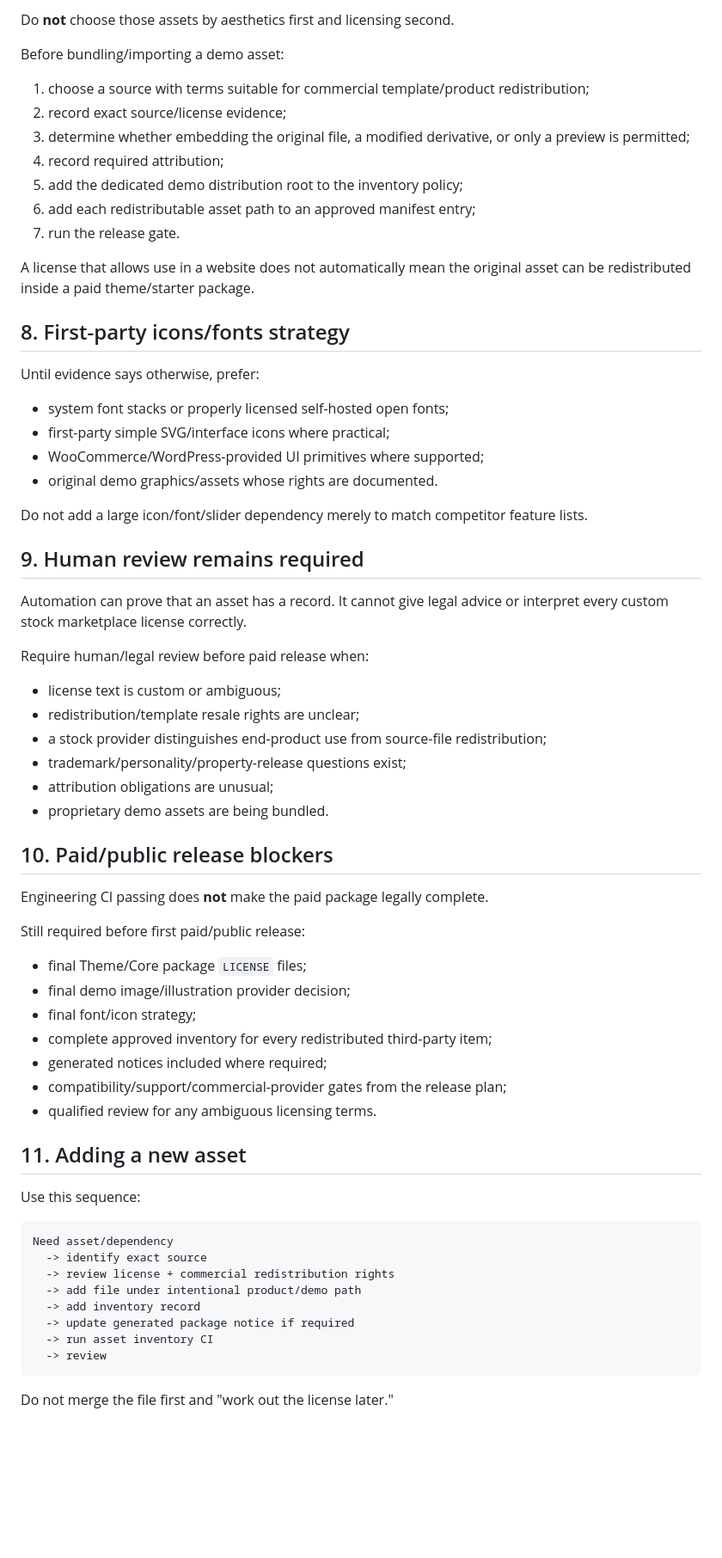
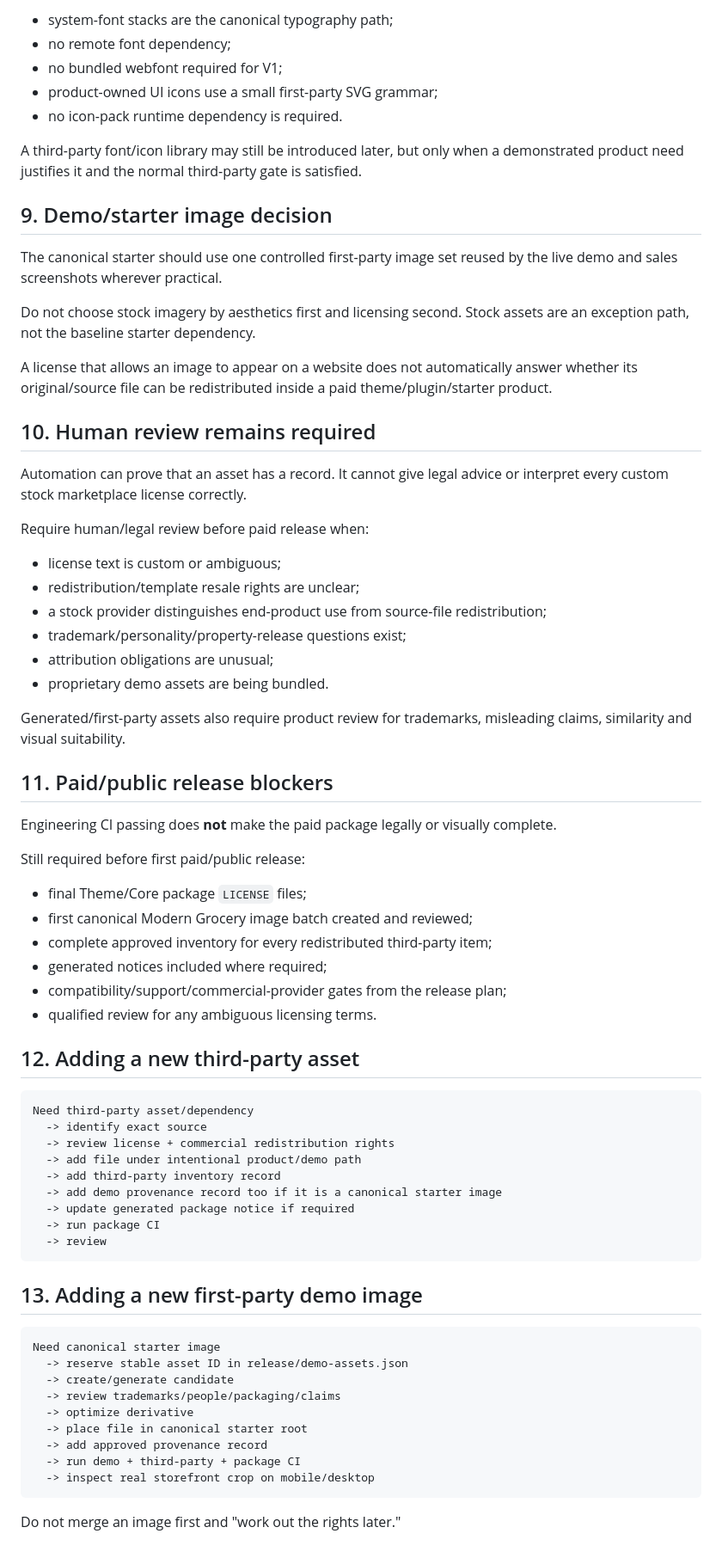
Before and after one commit to Spidy092/ecom-2.0, a Markdown page: docs/ASSET-LICENSING-GATE.md, the part around one of its changes. Shown at 86% size. Rendered like a GitHub page; blank space fills up the shorter version.

Commit message:
integrate first-party demo asset provenance gate

````diff
--- a/docs/ASSET-LICENSING-GATE.md
+++ b/docs/ASSET-LICENSING-GATE.md
@@ -99,30 +139,21 @@ The final Modern Grocery starter will need credible product imagery and possibly
 
-Do **not** choose those assets by aesthetics first and licensing second.
+- system-font stacks are the canonical typography path;
+- no remote font dependency;
+- no bundled webfont required for V1;
+- product-owned UI icons use a small first-party SVG grammar;
+- no icon-pack runtime dependency is required.
 
-Before bundling/importing a demo asset:
+A third-party font/icon library may still be introduced later, but only when a demonstrated product need justifies it and the normal third-party gate is satisfied.
 
-1. choose a source with terms suitable for commercial template/product redistribution;
-2. record exact source/license evidence;
-3. determine whether embedding the original file, a modified derivative, or only a preview is permitted;
-4. record required attribution;
-5. add the dedicated demo distribution root to the inventory policy;
-6. add each redistributable asset path to an approved manifest entry;
-7. run the release gate.
+## 9. Demo/starter image decision
 
-A license that allows use in a website does not automatically mean the original asset can be redistributed inside a paid theme/starter package.
+The canonical starter should use one controlled first-party image set reused by the live demo and sales screenshots wherever practical.
 
-## 8. First-party icons/fonts strategy
+Do not choose stock imagery by aesthetics first and licensing second. Stock assets are an exception path, not the baseline starter dependency.
 
-Until evidence says otherwise, prefer:
+A license that allows an image to appear on a website does not automatically answer whether its original/source file can be redistributed inside a paid theme/plugin/starter product.
 
-- system font stacks or properly licensed self-hosted open fonts;
-- first-party simple SVG/interface icons where practical;
-- WooCommerce/WordPress-provided UI primitives where supported;
-- original demo graphics/assets whose rights are documented.
-
-Do not add a large icon/font/slider dependency merely to match competitor feature lists.
-
-## 9. Human review remains required
+## 10. Human review remains required
 
 Automation can prove that an asset has a record. It cannot give legal advice or interpret every custom stock marketplace license correctly.
 
@@ -135,33 +166,47 @@ Require human/legal review before paid release when:
 - attribution obligations are unusual;
 - proprietary demo assets are being bundled.
 
-## 10. Paid/public release blockers
+Generated/first-party assets also require product review for trademarks, misleading claims, similarity and visual suitability.
 
-Engineering CI passing does **not** make the paid package legally complete.
+## 11. Paid/public release blockers
+
+Engineering CI passing does **not** make the paid package legally or visually complete.
 
 Still required before first paid/public release:
 
 - final Theme/Core package `LICENSE` files;
-- final demo image/illustration provider decision;
-- final font/icon strategy;
+- first canonical Modern Grocery image batch created and reviewed;
 - complete approved inventory for every redistributed third-party item;
 - generated notices included where required;
 - compatibility/support/commercial-provider gates from the release plan;
 - qualified review for any ambiguous licensing terms.
 
-## 11. Adding a new asset
-
-Use this sequence:
+## 12. Adding a new third-party asset
 
 ```text
-Need asset/dependency
+Need third-party asset/dependency
   -> identify exact source
   -> review license + commercial redistribution rights
   -> add file under intentional product/demo path
-  -> add inventory record
+  -> add third-party inventory record
+  -> add demo provenance record too if it is a canonical starter image
   -> update generated package notice if required
-  -> run asset inventory CI
+  -> run package CI
   -> review
 ```
 
-Do not merge the file first and "work out the license later."
+## 13. Adding a new first-party demo image
+
+```text
+Need canonical starter image
+  -> reserve stable asset ID in release/demo-assets.json
+  -> create/generate candidate
+  -> review trademarks/people/packaging/claims
+  -> optimize derivative
+  -> place file in canonical starter root
+  -> add approved provenance record
+  -> run demo + third-party + package CI
+  -> inspect real storefront crop on mobile/desktop
+```
+
+Do not merge an image first and "work out the rights later."
````
Also changed, not shown: other parts of docs/ASSET-LICENSING-GATE.md (+56 -16 lines).
